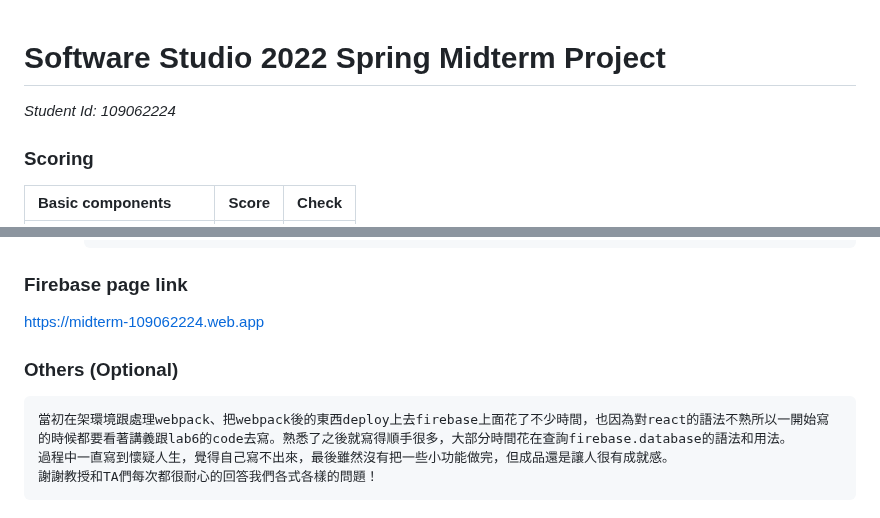
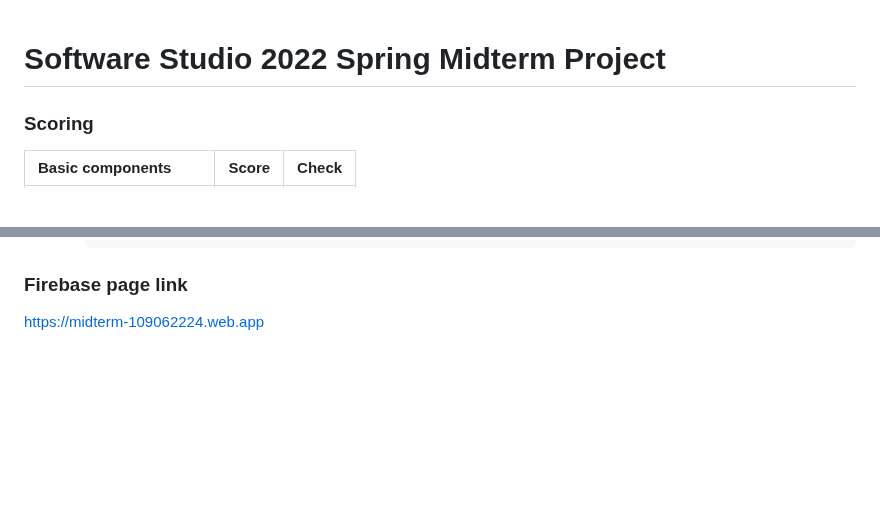
Before and after one commit to lltinghuang/chatroom, a Markdown page: README.md, 2 parts joined by grey strips. Drawn GitHub-style; blank space fills up the shorter version.

Commit message:
Update README.md
delete personal information

```diff
--- a/README.md
+++ b/README.md
@@ -1,5 +1,4 @@
 # Software Studio 2022 Spring Midterm Project
-*Student Id: 109062224*
 ### Scoring
 
 | **Basic components**                             | **Score** | **Check** |
@@ -161,15 +160,3 @@
 ### Firebase page link
 
 <https://midterm-109062224.web.app>
-
-### Others (Optional)
-
-    當初在架環境跟處理webpack、把webpack後的東西deploy上去firebase上面花了不少時間，也因為對react的語法不熟所以一開始寫的時候都要看著講義跟lab6的code去寫。熟悉了之後就寫得順手很多，大部分時間花在查詢firebase.database的語法和用法。
-    過程中一直寫到懷疑人生，覺得自己寫不出來，最後雖然沒有把一些小功能做完，但成品還是讓人很有成就感。
-    謝謝教授和TA們每次都很耐心的回答我們各式各樣的問題！
-
-<style>
-table th{
-    width: 100%;
-}
-</style>
```
